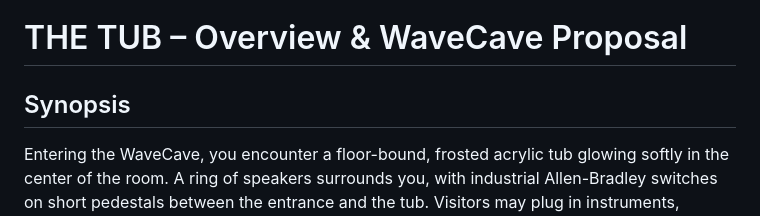
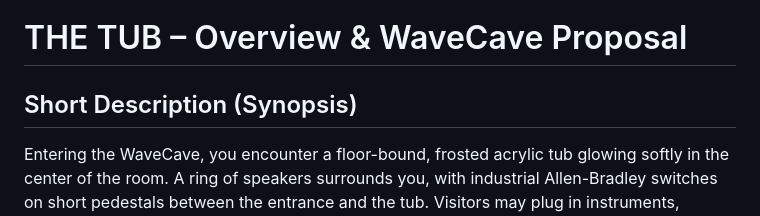
Before and after one commit to cbassuarez/tub-proposal, a Markdown page: docs/overview.md, the part around the change. Rendered like a GitHub page.

```diff
--- a/docs/overview.md
+++ b/docs/overview.md
@@ -1,6 +1,6 @@
 # THE TUB – Overview & WaveCave Proposal
 
-## Synopsis
+## Short Description (Synopsis)
 
 Entering the WaveCave, you encounter a floor-bound, frosted acrylic tub glowing softly in the center of the room. A ring of speakers surrounds you, with industrial Allen-Bradley switches on short pedestals between the entrance and the tub. Visitors may plug in instruments, phones, or microphones, or simply speak into the space; the tub listens, remembers, and replies in moving multichannel sound, turning the gallery into a shared, slowly learning instrument.
 
```
